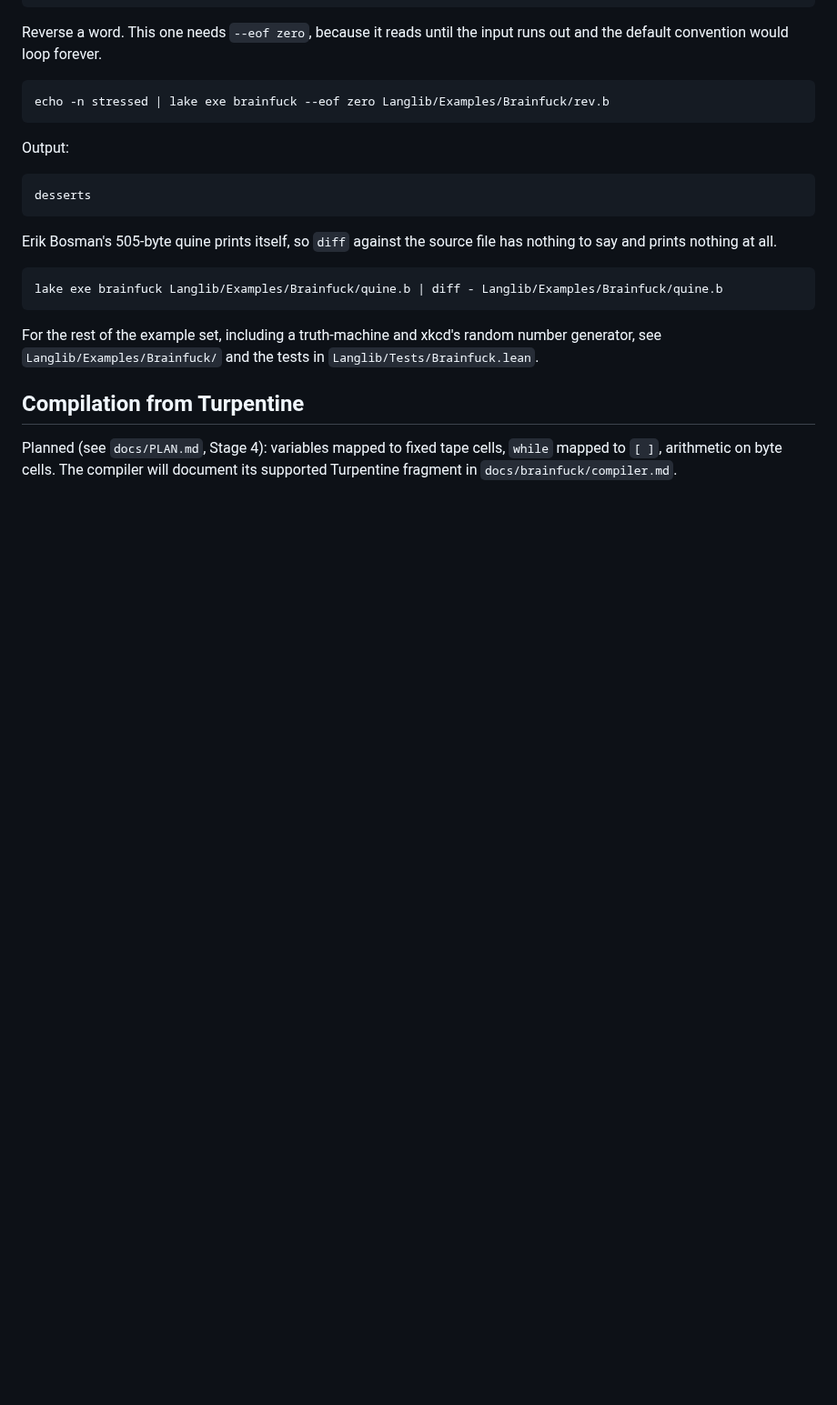
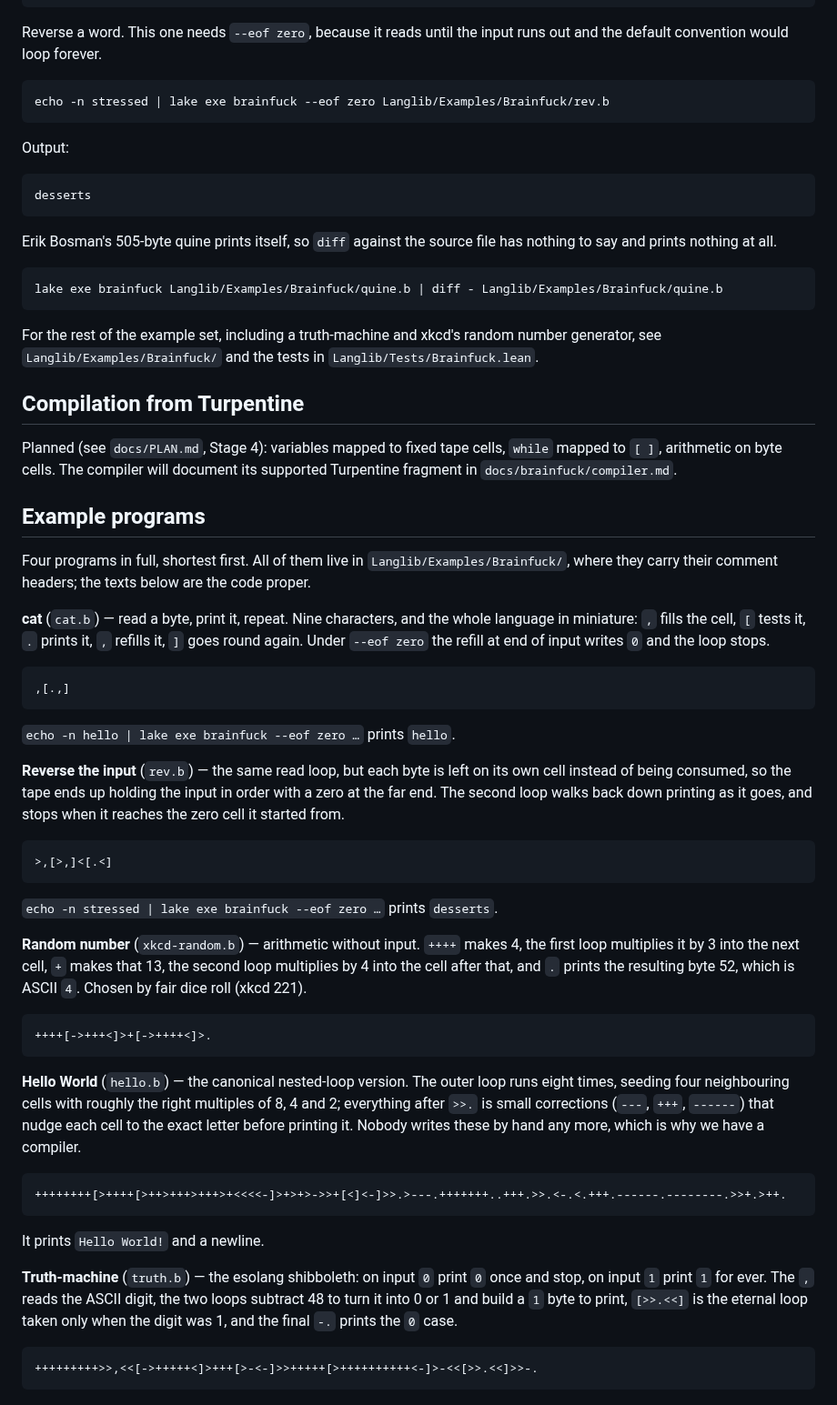
Before and after one commit to ilyasergey/langlib, a Markdown page: docs/brainfuck/spec.md, the part around the change. Shown at 91% size. Rendered like a GitHub page; blank space fills up the shorter version.

````diff
--- a/docs/brainfuck/spec.md
+++ b/docs/brainfuck/spec.md
@@ -132,3 +132,63 @@ in `Langlib/Tests/Brainfuck.lean`.
 Planned (see `docs/PLAN.md`, Stage 4): variables mapped to fixed tape cells,
 `while` mapped to `[ ]`, arithmetic on byte cells. The compiler will document
 its supported Turpentine fragment in `docs/brainfuck/compiler.md`.
+
+## Example programs
+
+Four programs in full, shortest first. All of them live in
+`Langlib/Examples/Brainfuck/`, where they carry their comment headers; the
+texts below are the code proper.
+
+**cat** (`cat.b`) — read a byte, print it, repeat. Nine characters, and the
+whole language in miniature: `,` fills the cell, `[` tests it, `.` prints it,
+`,` refills it, `]` goes round again. Under `--eof zero` the refill at end of
+input writes `0` and the loop stops.
+
+```
+,[.,]
+```
+
+`echo -n hello | lake exe brainfuck --eof zero …` prints `hello`.
+
+**Reverse the input** (`rev.b`) — the same read loop, but each byte is left
+on its own cell instead of being consumed, so the tape ends up holding the
+input in order with a zero at the far end. The second loop walks back down
+printing as it goes, and stops when it reaches the zero cell it started from.
+
+```
+>,[>,]<[.<]
+```
+
+`echo -n stressed | lake exe brainfuck --eof zero …` prints `desserts`.
+
+**Random number** (`xkcd-random.b`) — arithmetic without input. `++++` makes
+4, the first loop multiplies it by 3 into the next cell, `+` makes that 13,
+the second loop multiplies by 4 into the cell after that, and `.` prints the
+resulting byte 52, which is ASCII `4`. Chosen by fair dice roll (xkcd 221).
+
+```
+++++[->+++<]>+[->++++<]>.
+```
+
+**Hello World** (`hello.b`) — the canonical nested-loop version. The outer
+loop runs eight times, seeding four neighbouring cells with roughly the
+right multiples of 8, 4 and 2; everything after `>>.` is small corrections
+(`---`, `+++`, `------`) that nudge each cell to the exact letter before
+printing it. Nobody writes these by hand any more, which is why we have a
+compiler.
+
+```
+++++++++[>++++[>++>+++>+++>+<<<<-]>+>+>->>+[<]<-]>>.>---.+++++++..+++.>>.<-.<.+++.------.--------.>>+.>++.
+```
+
+It prints `Hello World!` and a newline.
+
+**Truth-machine** (`truth.b`) — the esolang shibboleth: on input `0` print
+`0` once and stop, on input `1` print `1` for ever. The `,` reads the ASCII
+digit, the two loops subtract 48 to turn it into 0 or 1 and build a `1`
+byte to print, `[>>.<<]` is the eternal loop taken only when the digit was
+1, and the final `-.` prints the `0` case.
+
+```
++++++++++>>,<<[->+++++<]>+++[>-<-]>>+++++[>++++++++++<-]>-<<[>>.<<]>>-.
+```
````
Also changed, not shown: docs/certified-compilation.md (+21 -6 lines).
